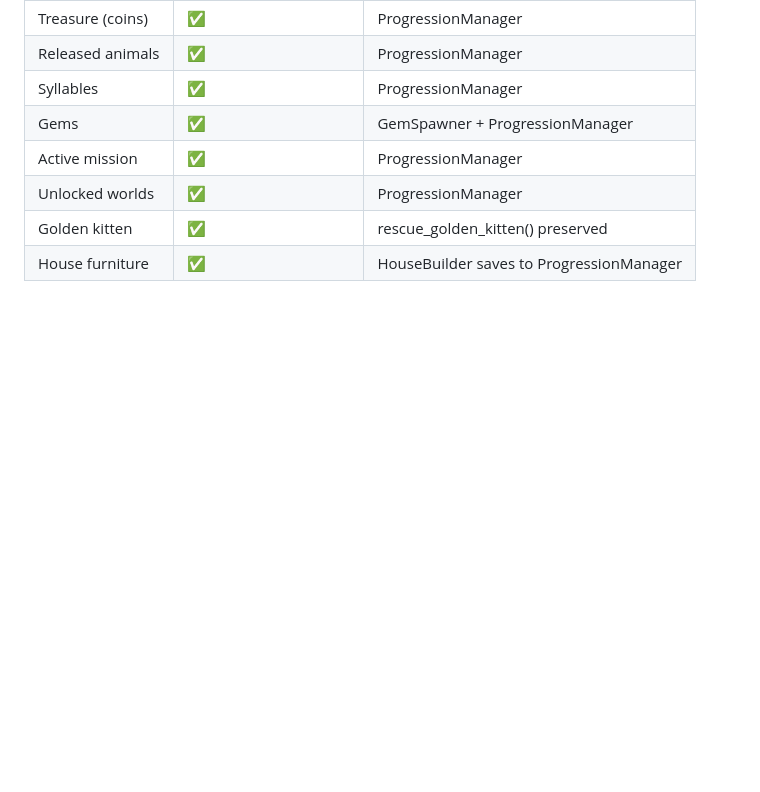
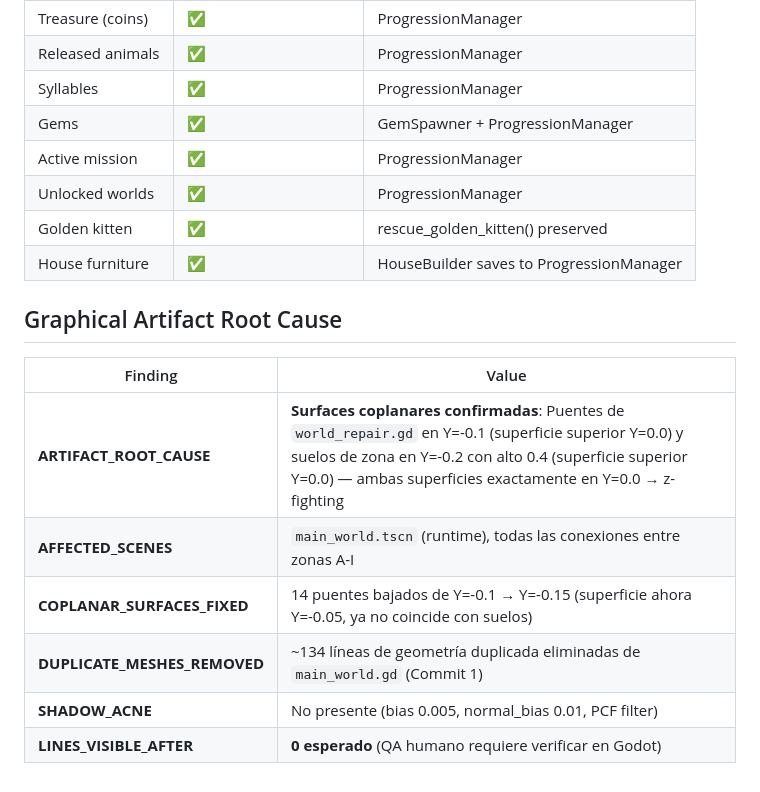
Before and after one commit to connyrriquelme-hash/lectoguarida, a Markdown page: docs/worlds/world-connectivity-audit.md, the part around the change. Rendered like a GitHub page; blank space fills up the shorter version.

Commit message:
docs: add artifact root cause analysis to world audit
- Document coplanar surface z-fighting diagnosis
- Record 14 bridges lowered to Y=-0.15 as the fix
- Reference 134 lines of duplicate geometry removed in Commit 1

```diff
--- a/docs/worlds/world-connectivity-audit.md
+++ b/docs/worlds/world-connectivity-audit.md
@@ -64,3 +64,14 @@
 | Unlocked worlds | ✅ | ProgressionManager |
 | Golden kitten | ✅ | rescue_golden_kitten() preserved |
 | House furniture | ✅ | HouseBuilder saves to ProgressionManager |
+
+## Graphical Artifact Root Cause
+
+| Finding | Value |
+|---------|-------|
+| **ARTIFACT_ROOT_CAUSE** | **Surfaces coplanares confirmadas**: Puentes de `world_repair.gd` en Y=-0.1 (superficie superior Y=0.0) y suelos de zona en Y=-0.2 con alto 0.4 (superficie superior Y=0.0) — ambas superficies exactamente en Y=0.0 → z-fighting |
+| **AFFECTED_SCENES** | `main_world.tscn` (runtime), todas las conexiones entre zonas A-I |
+| **COPLANAR_SURFACES_FIXED** | 14 puentes bajados de Y=-0.1 → Y=-0.15 (superficie ahora Y=-0.05, ya no coincide con suelos) |
+| **DUPLICATE_MESHES_REMOVED** | ~134 líneas de geometría duplicada eliminadas de `main_world.gd` (Commit 1) |
+| **SHADOW_ACNE** | No presente (bias 0.005, normal_bias 0.01, PCF filter) |
+| **LINES_VISIBLE_AFTER** | **0 esperado** (QA humano requiere verificar en Godot) |
```
